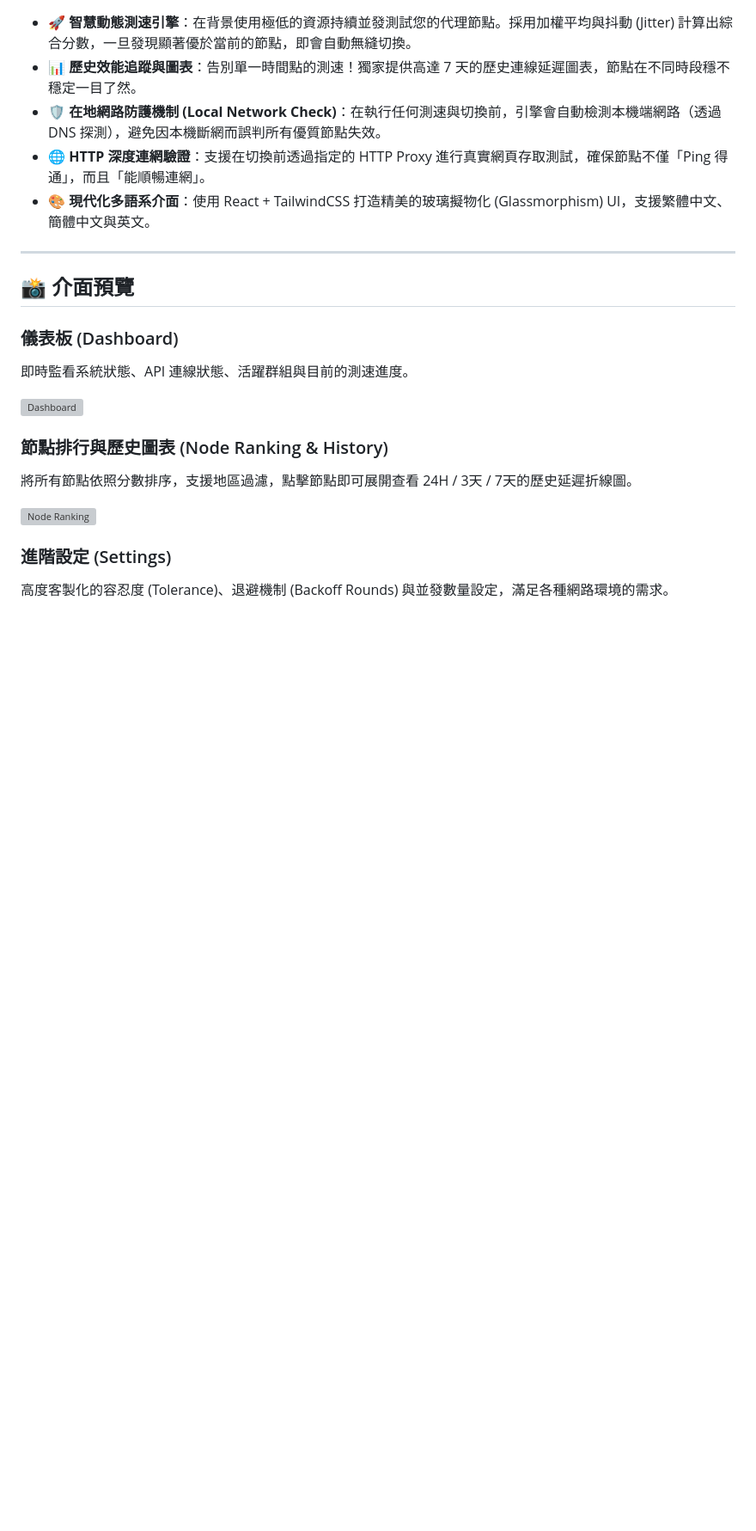
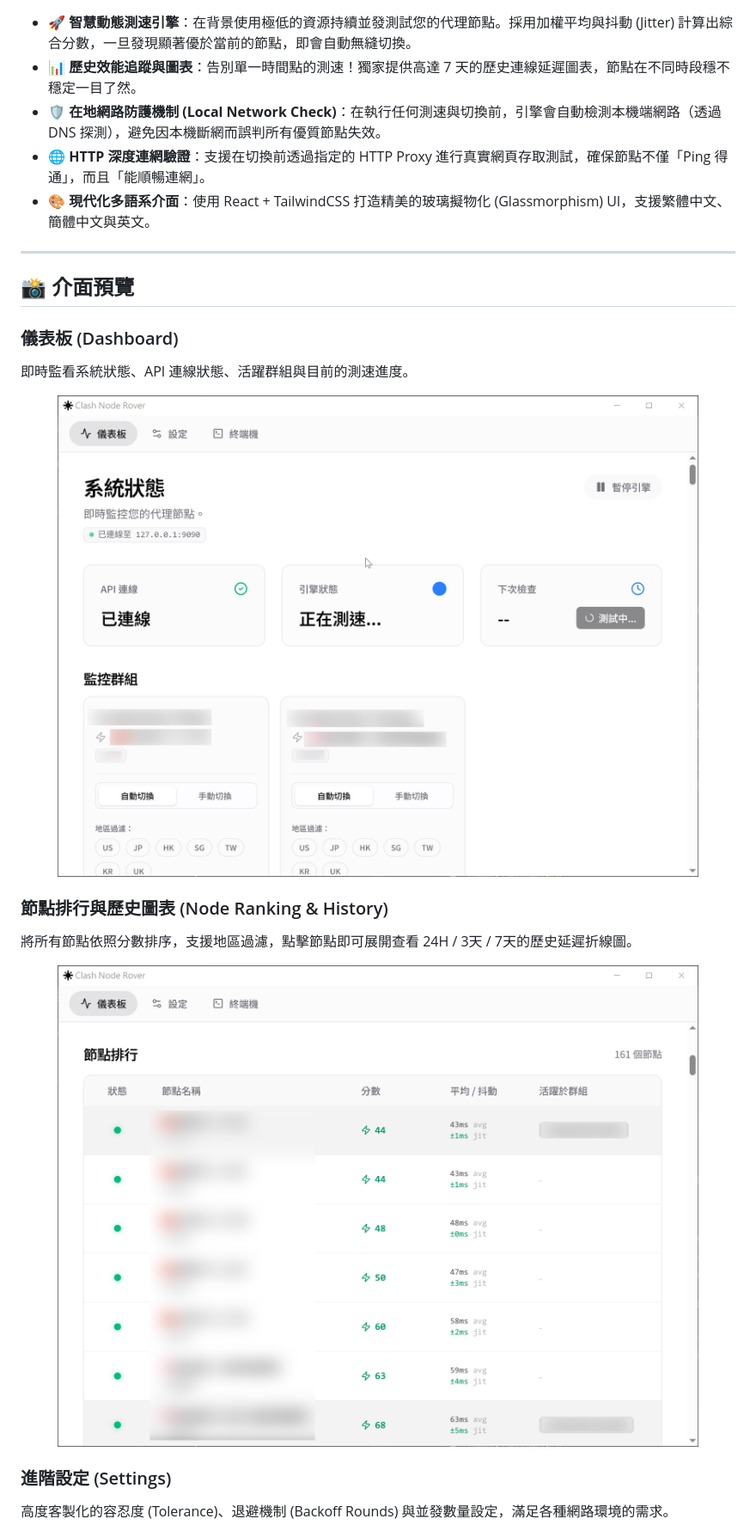
Before and after one commit to ChiesiMario/clash-node-rover, a Markdown page: README.md, the part around one of its changes. Shown at 86% size. Rendered like a GitHub page; blank space fills up the shorter version; grey boxes are pictures that could not be loaded.

Commit message:
fix: correct image path casing for GitHub markdown compatibility (safely)

```diff
--- a/README.md
+++ b/README.md
@@ -25,12 +25,12 @@
 ### 儀表板 (Dashboard)
 即時監看系統狀態、API 連線狀態、活躍群組與目前的測速進度。
 
-<img src="Image/1.png" alt="Dashboard" width="100%" />
+<img src="image/1.png" alt="Dashboard" width="100%" />
 
 ### 節點排行與歷史圖表 (Node Ranking & History)
 將所有節點依照分數排序，支援地區過濾，點擊節點即可展開查看 24H / 3天 / 7天的歷史延遲折線圖。
 
-<img src="Image/2.png" alt="Node Ranking" width="100%" />
+<img src="image/2.png" alt="Node Ranking" width="100%" />
 
 ### 進階設定 (Settings)
 高度客製化的容忍度 (Tolerance)、退避機制 (Backoff Rounds) 與並發數量設定，滿足各種網路環境的需求。
```
Also changed, not shown: other parts of README.md (+2 -2 lines), README_en.md (+4 -4 lines), README_zh-CN.md (+4 -4 lines).
